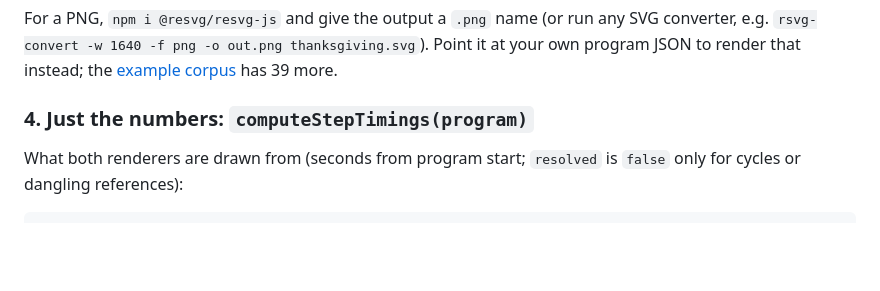
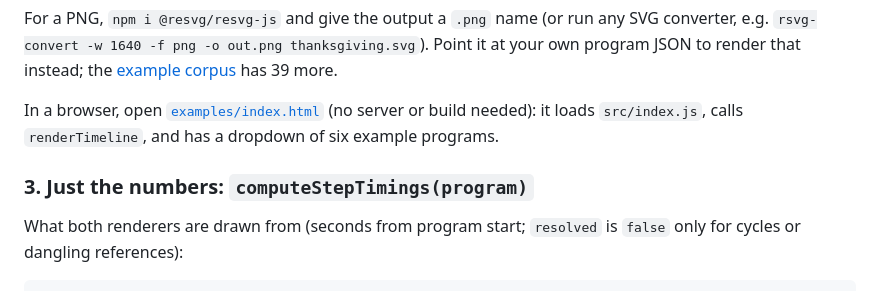
Before and after one commit to rhylthyme/rhylthyme-timeline, a Markdown page: README.md, the part around one of its changes. Drawn GitHub-style; blank space fills up the shorter version.

```diff
--- a/README.md
+++ b/README.md
@@ -111,7 +93,11 @@ run any SVG converter, e.g. `rsvg-convert -w 1640 -f png -o out.png thanksgiving
 Point it at your own program JSON to render that instead; the
 [example corpus](test/fixtures/programs) has 39 more.
 
-### 4. Just the numbers: `computeStepTimings(program)`
+In a browser, open [`examples/index.html`](examples/index.html) (no server
+or build needed): it loads `src/index.js`, calls `renderTimeline`, and has
+a dropdown of six example programs.
+
+### 3. Just the numbers: `computeStepTimings(program)`
 
 What both renderers are drawn from (seconds from program start;
 `resolved` is `false` only for cycles or dangling references):
```
Also changed, not shown: other parts of README.md (+11 -29 lines), CHANGELOG.md (+9 -0 lines), docs/thanksgiving-browser.png (deleted), docs/thanksgiving-player.png, 4 other files.
